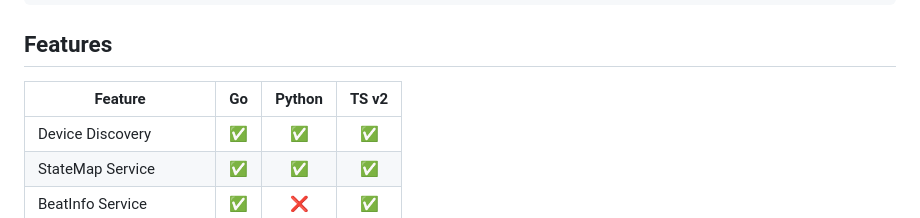
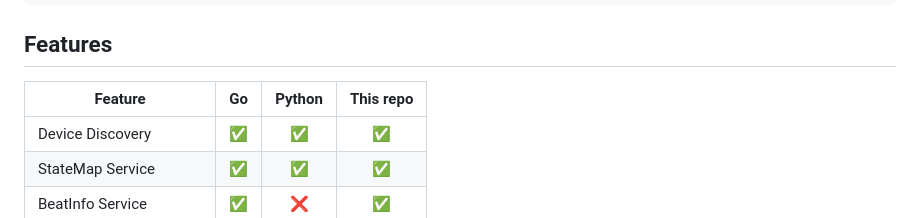
Before and after one commit to chrisle/StageLinq, a Markdown page: README.md, the part around the change. Rendered like a GitHub page.

Commit message:
Update feature table header for TypeScript version

```diff
--- a/README.md
+++ b/README.md
@@ -28,7 +28,7 @@ await stagelinq.connect();
 
 ## Features
 
-| Feature | Go | Python | TS v2 |
+| Feature | Go | Python | This repo |
 |---------|:--:|:------:|:-----:|
 | Device Discovery | ✅ | ✅ | ✅ |
 | StateMap Service | ✅ | ✅ | ✅ |
```
